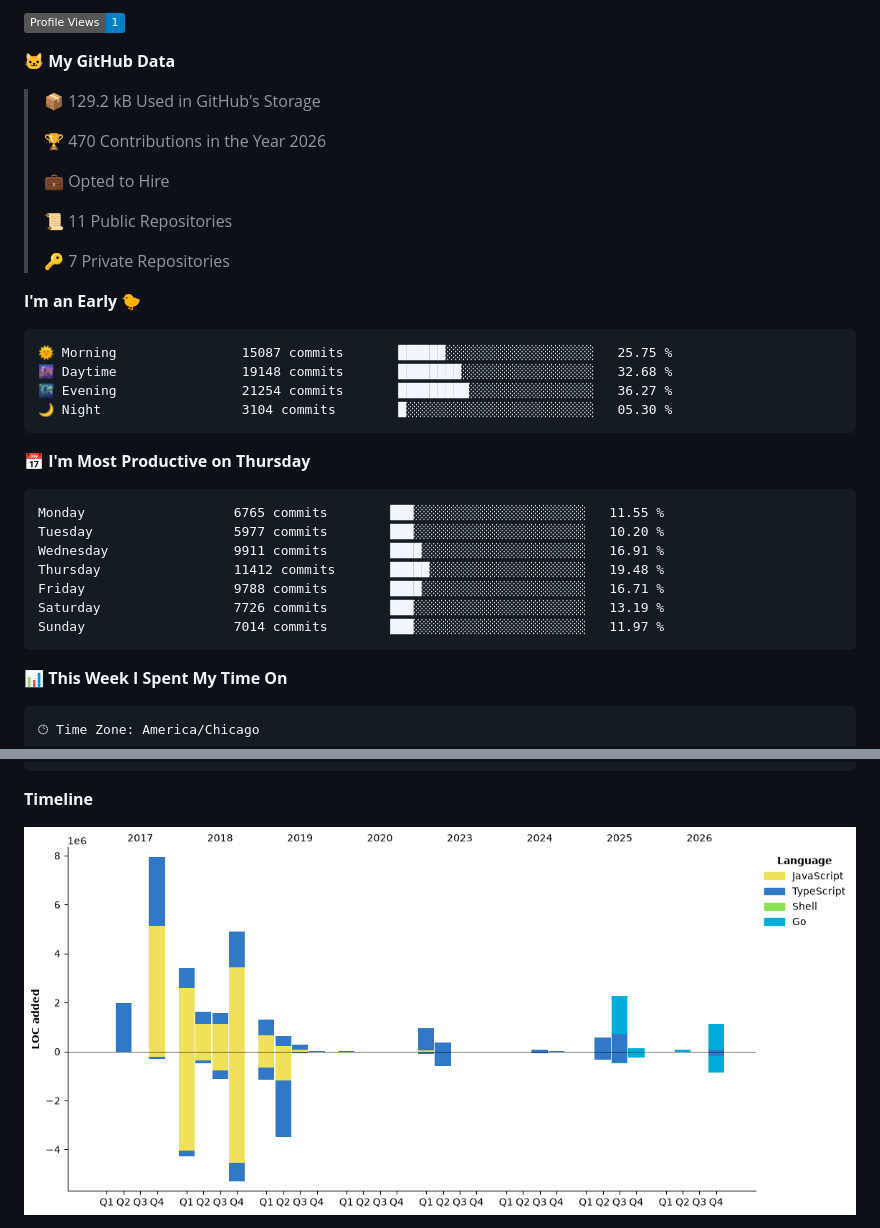
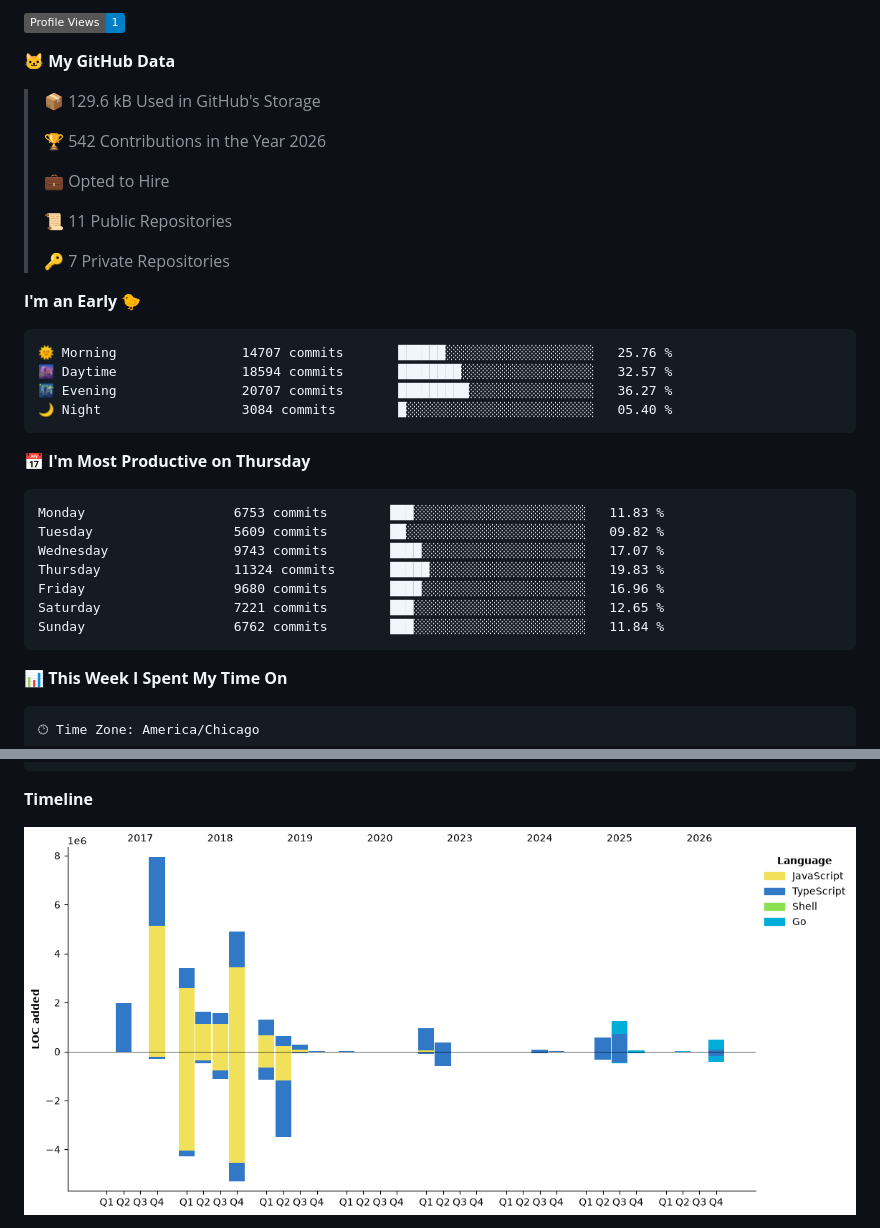
Before and after one commit to jameswlane/jameswlane, a Markdown page: README.md, 2 parts joined by grey strips. Rendered like a GitHub page; pictures changed too: assets/bar_graph.png; badges without logos.

Commit message:
Updated with Dev Metrics

````diff
--- a/README.md
+++ b/README.md
@@ -51,9 +51,9 @@ My tools:
 
 **🐱 My GitHub Data**
 
-> 📦 129.2 kB Used in GitHub's Storage
+> 📦 129.6 kB Used in GitHub's Storage
  >
-> 🏆 470 Contributions in the Year 2026
+> 🏆 542 Contributions in the Year 2026
  >
 > 💼 Opted to Hire
  >
@@ -64,21 +64,21 @@ My tools:
 **I'm an Early 🐤**
 
 ```text
-🌞 Morning                15087 commits       ██████░░░░░░░░░░░░░░░░░░░   25.75 %
-🌆 Daytime                19148 commits       ████████░░░░░░░░░░░░░░░░░   32.68 %
-🌃 Evening                21254 commits       █████████░░░░░░░░░░░░░░░░   36.27 %
-🌙 Night                  3104 commits        █░░░░░░░░░░░░░░░░░░░░░░░░   05.30 %
+🌞 Morning                14707 commits       ██████░░░░░░░░░░░░░░░░░░░   25.76 %
+🌆 Daytime                18594 commits       ████████░░░░░░░░░░░░░░░░░   32.57 %
+🌃 Evening                20707 commits       █████████░░░░░░░░░░░░░░░░   36.27 %
+🌙 Night                  3084 commits        █░░░░░░░░░░░░░░░░░░░░░░░░   05.40 %
 ```
 📅 **I'm Most Productive on Thursday**
 
 ```text
-Monday                   6765 commits        ███░░░░░░░░░░░░░░░░░░░░░░   11.55 %
-Tuesday                  5977 commits        ███░░░░░░░░░░░░░░░░░░░░░░   10.20 %
-Wednesday                9911 commits        ████░░░░░░░░░░░░░░░░░░░░░   16.91 %
-Thursday                 11412 commits       █████░░░░░░░░░░░░░░░░░░░░   19.48 %
-Friday                   9788 commits        ████░░░░░░░░░░░░░░░░░░░░░   16.71 %
-Saturday                 7726 commits        ███░░░░░░░░░░░░░░░░░░░░░░   13.19 %
-Sunday                   7014 commits        ███░░░░░░░░░░░░░░░░░░░░░░   11.97 %
+Monday                   6753 commits        ███░░░░░░░░░░░░░░░░░░░░░░   11.83 %
+Tuesday                  5609 commits        ██░░░░░░░░░░░░░░░░░░░░░░░   09.82 %
+Wednesday                9743 commits        ████░░░░░░░░░░░░░░░░░░░░░   17.07 %
+Thursday                 11324 commits       █████░░░░░░░░░░░░░░░░░░░░   19.83 %
+Friday                   9680 commits        ████░░░░░░░░░░░░░░░░░░░░░   16.96 %
+Saturday                 7221 commits        ███░░░░░░░░░░░░░░░░░░░░░░   12.65 %
+Sunday                   6762 commits        ███░░░░░░░░░░░░░░░░░░░░░░   11.84 %
 ```
 
 
````
Also changed, not shown: other parts of README.md (+1 -1 lines).
